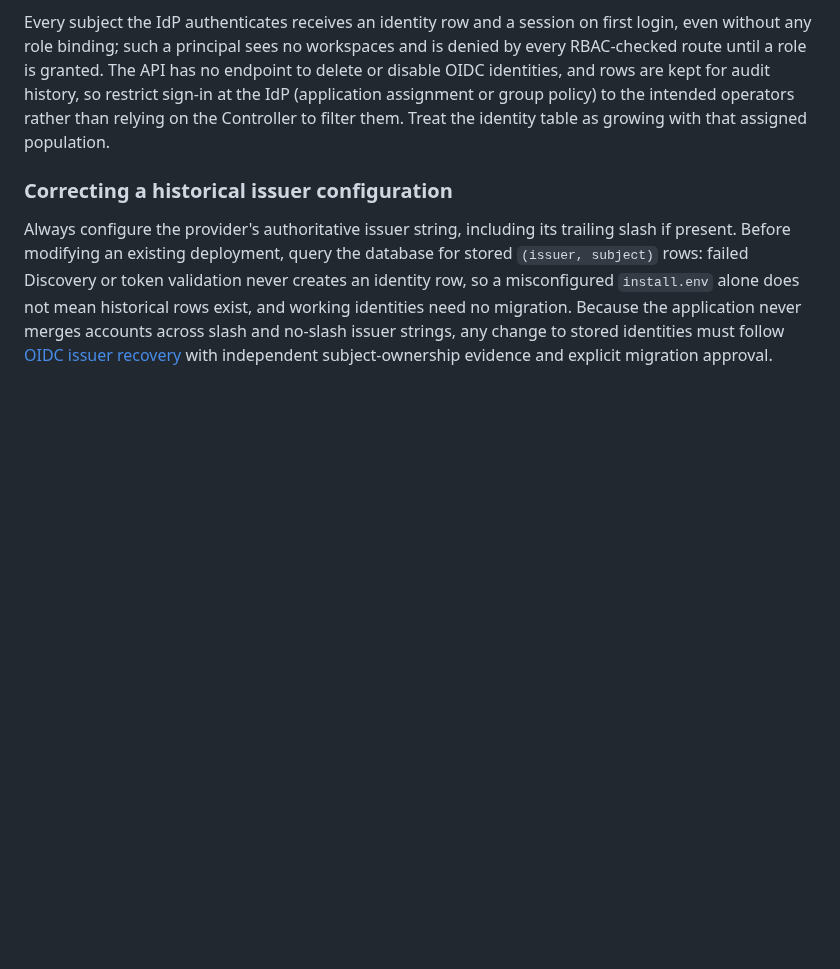
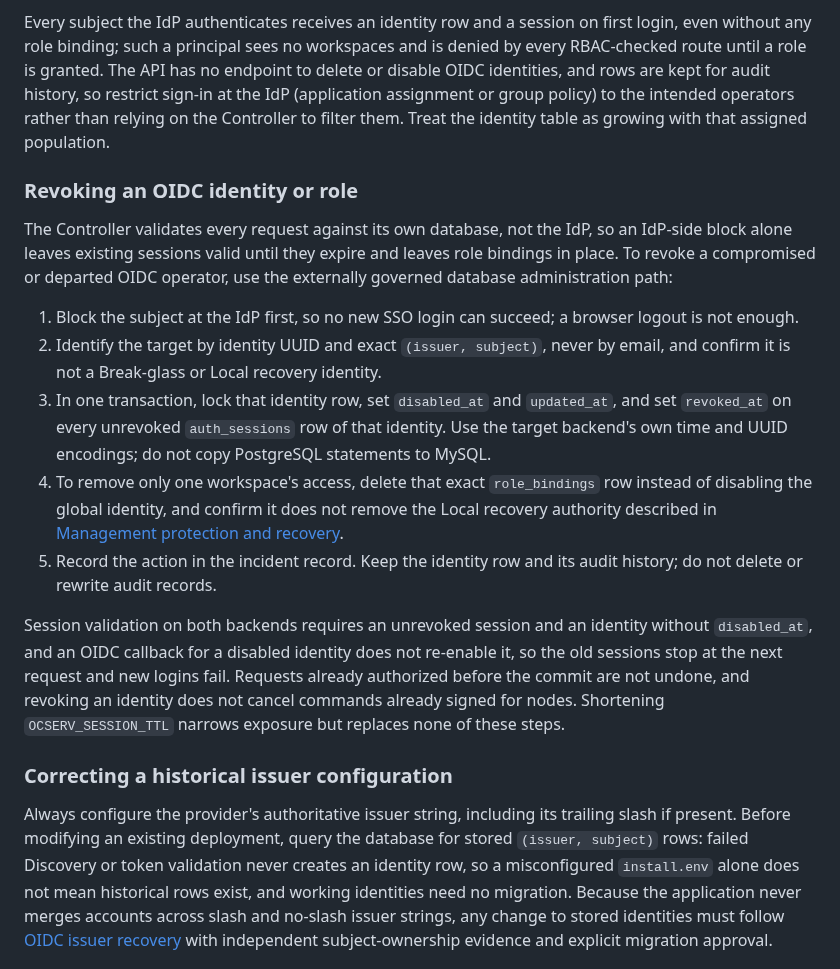
Before and after one commit to GentleKingson/ocservia, a Markdown page: docs/operations/authentication.md, the part around the change. Drawn GitHub-style; blank space fills up the shorter version.

Commit message:
docs(auth): document controlled OIDC identity and role revocation

```diff
--- a/docs/operations/authentication.md
+++ b/docs/operations/authentication.md
@@ -240,6 +240,36 @@ to delete or disable OIDC identities, and rows are kept for audit history, so
 restrict sign-in at the IdP (application assignment or group policy) to the
 intended operators rather than relying on the Controller to filter them. Treat
 the identity table as growing with that assigned population.
+
+### Revoking an OIDC identity or role
+
+The Controller validates every request against its own database, not the IdP,
+so an IdP-side block alone leaves existing sessions valid until they expire and
+leaves role bindings in place. To revoke a compromised or departed OIDC
+operator, use the externally governed database administration path:
+
+1. Block the subject at the IdP first, so no new SSO login can succeed; a
+   browser logout is not enough.
+2. Identify the target by identity UUID and exact `(issuer, subject)`, never by
+   email, and confirm it is not a Break-glass or Local recovery identity.
+3. In one transaction, lock that identity row, set `disabled_at` and
+   `updated_at`, and set `revoked_at` on every unrevoked `auth_sessions` row of
+   that identity. Use the target backend's own time and UUID encodings; do not
+   copy PostgreSQL statements to MySQL.
+4. To remove only one workspace's access, delete that exact `role_bindings`
+   row instead of disabling the global identity, and confirm it does not
+   remove the Local recovery authority described in
+   [Management protection and recovery](#management-protection-and-recovery).
+5. Record the action in the incident record. Keep the identity row and its
+   audit history; do not delete or rewrite audit records.
+
+Session validation on both backends requires an unrevoked session and an
+identity without `disabled_at`, and an OIDC callback for a disabled identity
+does not re-enable it, so the old sessions stop at the next request and new
+logins fail. Requests already authorized before the commit are not undone, and
+revoking an identity does not cancel commands already signed for nodes.
+Shortening `OCSERV_SESSION_TTL` narrows exposure but replaces none of these
+steps.
 
 ### Correcting a historical issuer configuration
 
```
